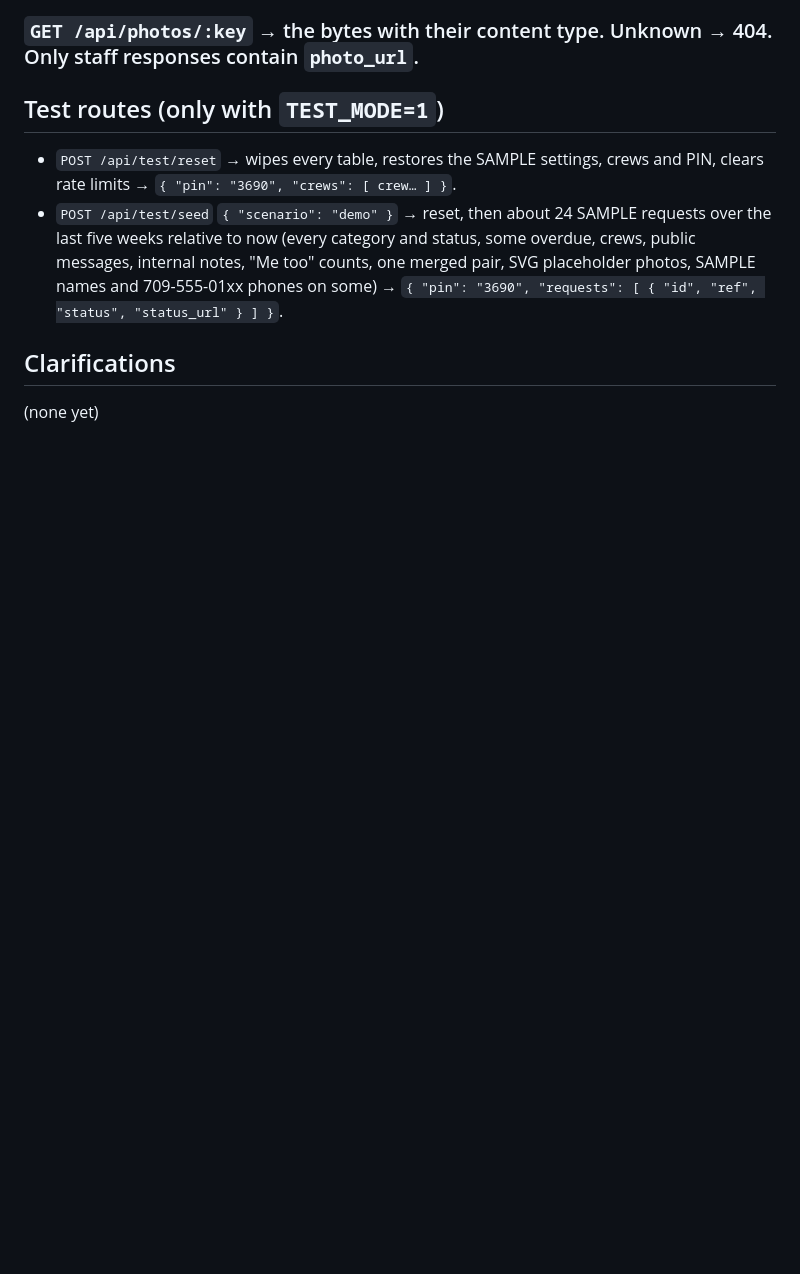
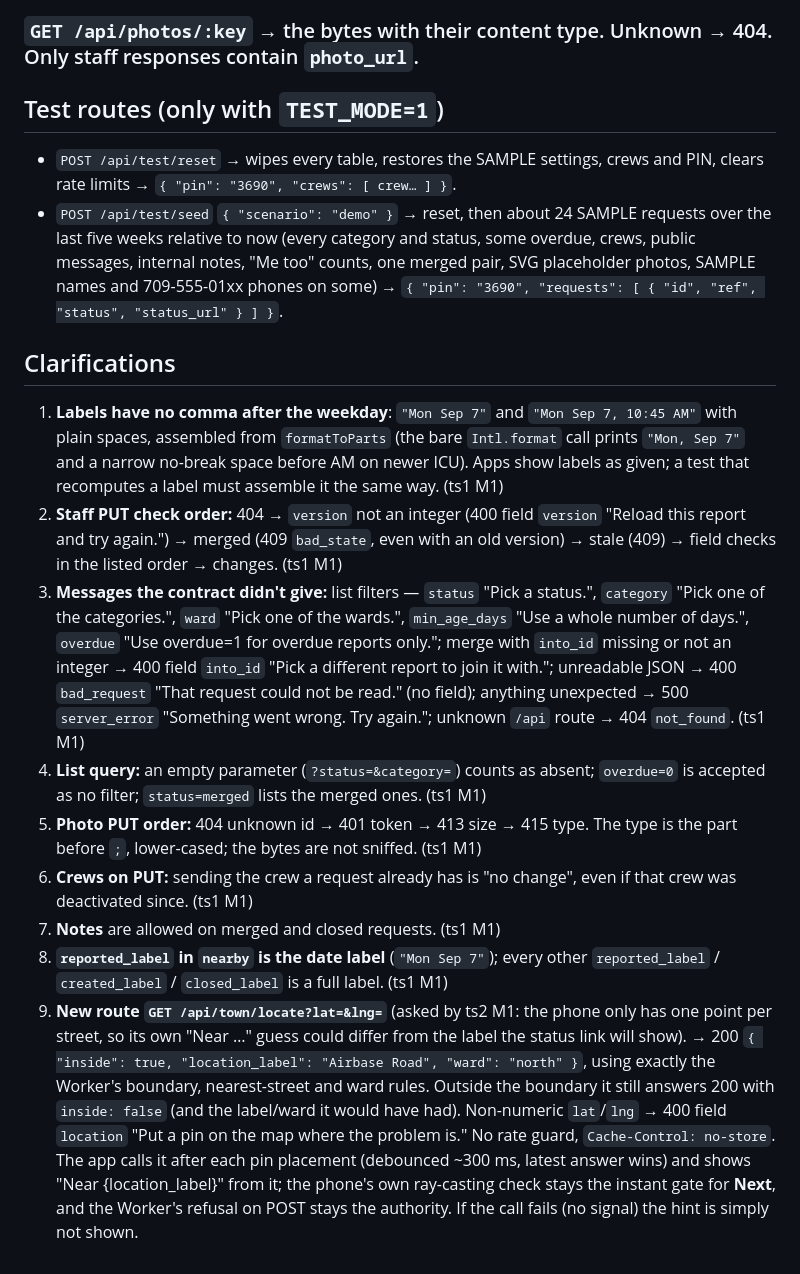
Before and after one commit to alexjpower74-create/town-service-requests, a Markdown page: docs/API.md, the part around the change. Rendered like a GitHub page; blank space fills up the shorter version.

Commit message:
API.md clarifications 1-9 after M1 (locate route for the pin hint); DECISIONS 15-17
Co-Authored-By: Claude Opus 5 <noreply@anthropic.com>
Claude-Session: https://claude.ai/code/session_013a8HhkuYMMCe3DFdrw7QzA

```diff
--- a/docs/API.md
+++ b/docs/API.md
@@ -310,4 +310,29 @@ tab or CR gets a leading `'`. **No reporter name, phone, description or notes.**
   photos, SAMPLE names and 709-555-01xx phones on some) → `{ "pin": "3690", "requests": [ { "id", "ref", "status", "status_url" } ] }`.
 
 ## Clarifications
-(none yet)
+
+1. **Labels have no comma after the weekday**: `"Mon Sep 7"` and `"Mon Sep 7, 10:45 AM"` with plain spaces, assembled from
+   `formatToParts` (the bare `Intl.format` call prints `"Mon, Sep 7"` and a narrow no-break space before AM on newer ICU). Apps show
+   labels as given; a test that recomputes a label must assemble it the same way. (ts1 M1)
+2. **Staff PUT check order:** 404 → `version` not an integer (400 field `version` "Reload this report and try again.") → merged
+   (409 `bad_state`, even with an old version) → stale (409) → field checks in the listed order → changes. (ts1 M1)
+3. **Messages the contract didn't give:** list filters — `status` "Pick a status.", `category` "Pick one of the categories.", `ward`
+   "Pick one of the wards.", `min_age_days` "Use a whole number of days.", `overdue` "Use overdue=1 for overdue reports only."; merge
+   with `into_id` missing or not an integer → 400 field `into_id` "Pick a different report to join it with."; unreadable JSON → 400
+   `bad_request` "That request could not be read." (no field); anything unexpected → 500 `server_error` "Something went wrong. Try
+   again."; unknown `/api` route → 404 `not_found`. (ts1 M1)
+4. **List query:** an empty parameter (`?status=&category=`) counts as absent; `overdue=0` is accepted as no filter; `status=merged`
+   lists the merged ones. (ts1 M1)
+5. **Photo PUT order:** 404 unknown id → 401 token → 413 size → 415 type. The type is the part before `;`, lower-cased; the bytes are
+   not sniffed. (ts1 M1)
+6. **Crews on PUT:** sending the crew a request already has is "no change", even if that crew was deactivated since. (ts1 M1)
+7. **Notes** are allowed on merged and closed requests. (ts1 M1)
+8. **`reported_label` in `nearby` is the date label** (`"Mon Sep 7"`); every other `reported_label` / `created_label` / `closed_label`
+   is a full label. (ts1 M1)
+9. **New route `GET /api/town/locate?lat=&lng=`** (asked by ts2 M1: the phone only has one point per street, so its own "Near …"
+   guess could differ from the label the status link will show). → 200 `{ "inside": true, "location_label": "Airbase Road",
+   "ward": "north" }`, using exactly the Worker's boundary, nearest-street and ward rules. Outside the boundary it still answers 200
+   with `inside: false` (and the label/ward it would have had). Non-numeric `lat`/`lng` → 400 field `location` "Put a pin on the map
+   where the problem is." No rate guard, `Cache-Control: no-store`. The app calls it after each pin placement (debounced ~300 ms,
+   latest answer wins) and shows "Near {location_label}" from it; the phone's own ray-casting check stays the instant gate for
+   **Next**, and the Worker's refusal on POST stays the authority. If the call fails (no signal) the hint is simply not shown.
```
Also changed, not shown: DECISIONS.md (+10 -0 lines).
